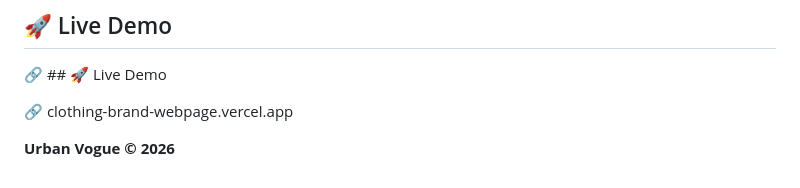
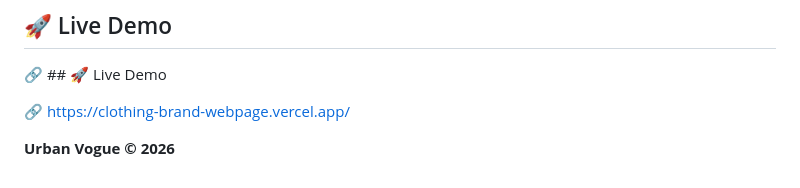
Before and after one commit to febinjhon0/clothing-brand-webpage, a Markdown page: README.md, the part around the change. Drawn GitHub-style.

Commit message:
Update live demo link in README

```diff
--- a/README.md
+++ b/README.md
@@ -188,6 +188,6 @@ Developed as a Front-End Developer assessment project using pure HTML, CSS, and
 
 🔗 ## 🚀 Live Demo
 
-🔗 clothing-brand-webpage.vercel.app
+🔗 https://clothing-brand-webpage.vercel.app/
 
 **Urban Vogue © 2026**
```
